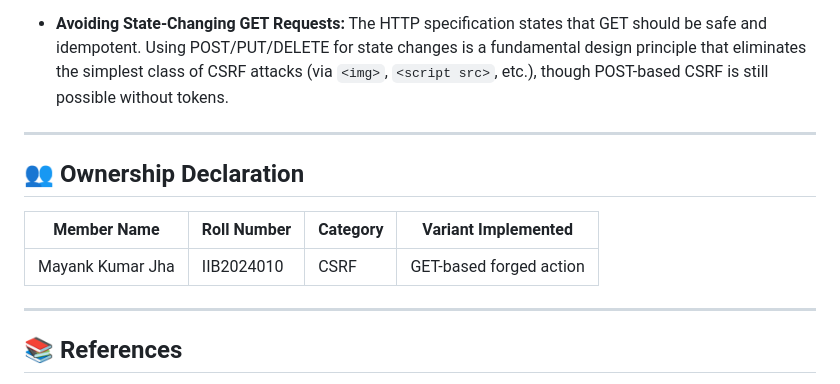
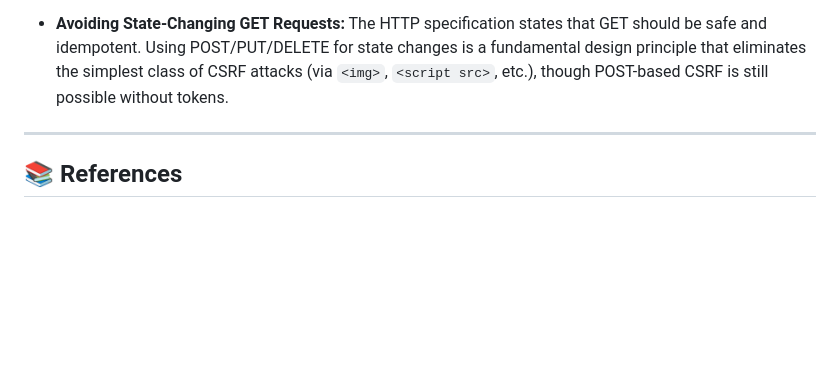
Before and after one commit to mkj-1901/CS04-Group13-Sec-C, a Markdown page: IIB2024010-CSRF/README.md, the part around the change. Drawn GitHub-style; blank space fills up the shorter version.

Commit message:
Updated README
Removed ownership declaration section from README.

```diff
--- a/IIB2024010-CSRF/README.md
+++ b/IIB2024010-CSRF/README.md
@@ -123,14 +123,6 @@ page can silently trigger the transfer using an `<img>` tag.
 
 ---
 
-## 👥 Ownership Declaration
-
-| Member Name | Roll Number | Category | Variant Implemented |
-|---|---|---|---|
-| Mayank Kumar Jha | IIB2024010 | CSRF | GET-based forged action |
-
----
-
 ## 📚 References
 
 - OWASP CSRF Prevention Cheat Sheet: https://cheatsheetseries.owasp.org/cheatsheets/Cross-Site_Request_Forgery_Prevention_Cheat_Sheet.html
```
